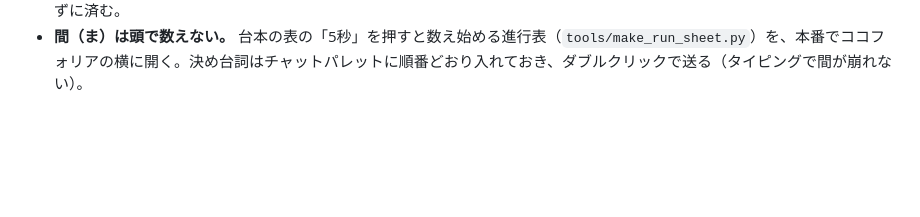
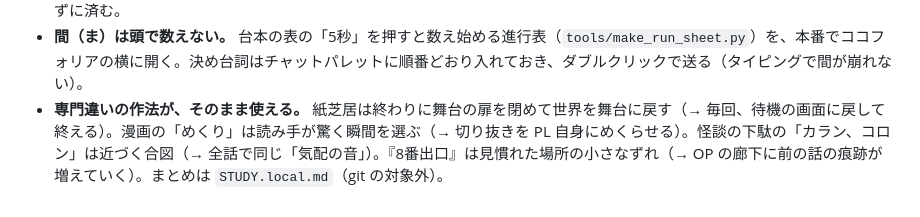
Before and after one commit to kyuudou812-max/songscope, a Markdown page: ccfolia-opening/README.md, the part around the change. Drawn GitHub-style; blank space fills up the shorter version.

Commit message:
知見：専門違い（紙芝居・漫画・怪談・8番出口）の作法の置き換え
Co-Authored-By: Claude Opus 5.5 <noreply@anthropic.com>
Claude-Session: https://claude.ai/code/session_01KhdEcKHgixs4cPfEhq4zA8

```diff
--- a/ccfolia-opening/README.md
+++ b/ccfolia-opening/README.md
@@ -90,3 +90,4 @@ CoCシナリオ「暗闇の向こうに誰も居ない事を証明して下さ
 - **合成の声は使わない。** 広告・ニュースの読み上げ、淡々とした「ただいまー」、間延びしたテープの声、言葉のない歌、聞き取れないざわめきまで、合成の声は全部「笑いそうになる」と言われた。声や台詞はチャットの文字で見せ、音は声以外（ドア・足音・風・環境音）だけにする。人のざわめきが要るときは、声の高さを持たない雑音（話す区切りと音節の強弱だけを乗せたもの）で「人がいる気配」だけを作る。
 - **「選ばれなかったものが消える」は、スクリーンパネルの裏面で1クリックにできる。** 報酬の札の裏面に「ハサミで切り抜かれた札」を入れておけば、KP は札を裏返すだけ。アニメーションの1回再生（表示のたびに頭から流れるかが不確か）に頼らずに済む。
 - **間（ま）は頭で数えない。** 台本の表の「5秒」を押すと数え始める進行表（`tools/make_run_sheet.py`）を、本番でココフォリアの横に開く。決め台詞はチャットパレットに順番どおり入れておき、ダブルクリックで送る（タイピングで間が崩れない）。
+- **専門違いの作法が、そのまま使える。** 紙芝居は終わりに舞台の扉を閉めて世界を舞台に戻す（→ 毎回、待機の画面に戻して終える）。漫画の「めくり」は読み手が驚く瞬間を選ぶ（→ 切り抜きを PL 自身にめくらせる）。怪談の下駄の「カラン、コロン」は近づく合図（→ 全話で同じ「気配の音」）。『8番出口』は見慣れた場所の小さなずれ（→ OP の廊下に前の話の痕跡が増えていく）。まとめは `STUDY.local.md`（git の対象外）。
```
